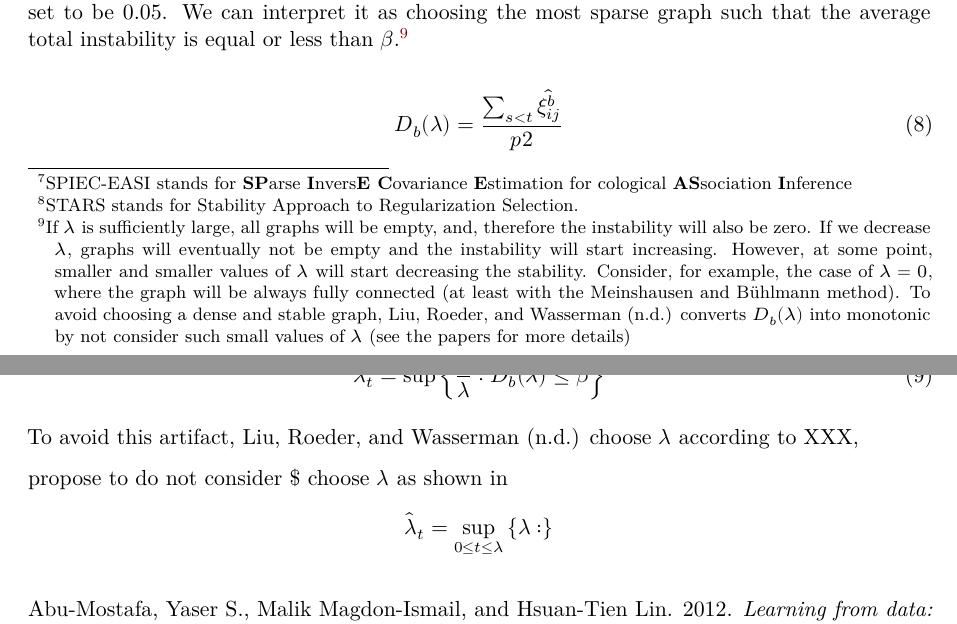
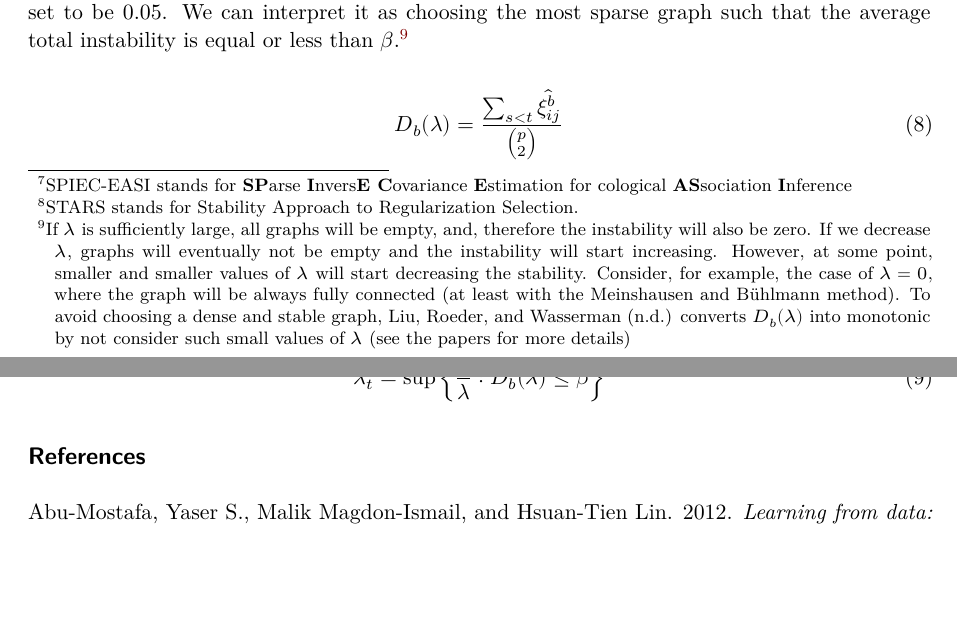
Before and after one commit to currocam/BiRC-Gaussian-graphical-models, a Quarto document (BiRC-Gaussian-graphical-models.qmd): two parts of pages 5 and 6 of 7, joined at a grey line, cut so that both start at the same text, the shorter picture padded with empty space. Rendered offline with R 4.5, knitr and Pandoc in place of Quarto, then LaTeX, with nearby package versions.

Commit message:
Fix typo

```diff
--- a/BiRC-Gaussian-graphical-models.qmd
+++ b/BiRC-Gaussian-graphical-models.qmd
@@ -147,15 +147,11 @@ The StARS method selects $\lambda$ according to the total instability by averagi
 [^9]: If $\lambda$ is sufficiently large, all graphs will be empty, and, therefore the instability will also be zero. If we decrease $\lambda$, graphs will eventually not be empty and the instability will start increasing. However, at some point, smaller and smaller values of $\lambda$ will start decreasing the stability. Consider, for example, the case of $\lambda=0$, where the graph will be always fully connected (at least with the Meinshausen and Bühlmann method). To avoid choosing a dense and stable graph, @liu converts $D_b(\lambda)$ into monotonic by not consider such small values of $\lambda$ (see the papers for more details)
 
 $$
-D_b(\lambda) = \frac{\sum_{s<t}\hat{\xi^b_{ij}}}{p \choose 2}
+D_b(\lambda) = \frac{\sum_{s<t}\hat{\xi^b_{ij}}}{{p \choose 2}}
 $$ {#eq-total-instability}
 
 $$
 \lambda_t = \sup\left\{ \frac{1}{\lambda} : \bar D_b(\lambda) \leq \beta \right \}
 $$ {#eq-lambda}
 
-To avoid this artifact, @liu choose $\lambda$ according to XXX,
-
-propose to do not consider \$ choose $\lambda$ as shown in $$
-\hat \lambda_{t} = \sup_{0 \leq t \leq \lambda} \left \{ \lambda:  \right \}
-$$
+## References
```
Also changed, not shown: BiRC-Gaussian-graphical-models.tex (deleted), BiRC-Gaussian-graphical-models.qmd (8 more changed lines).
